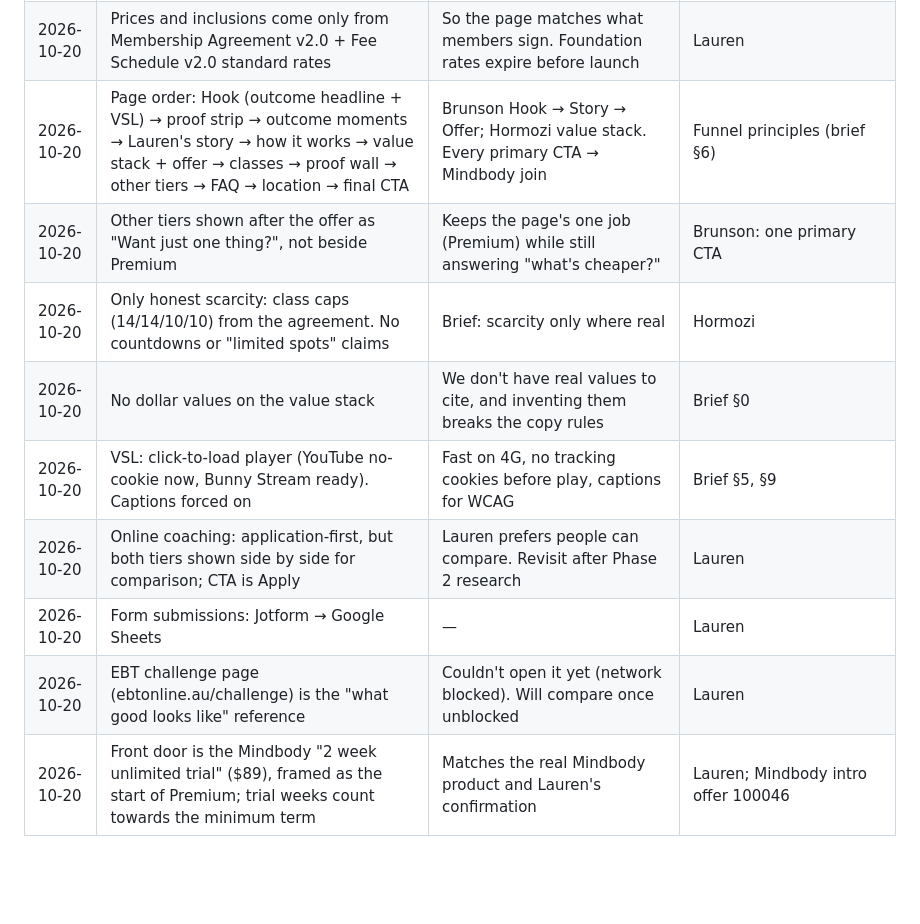
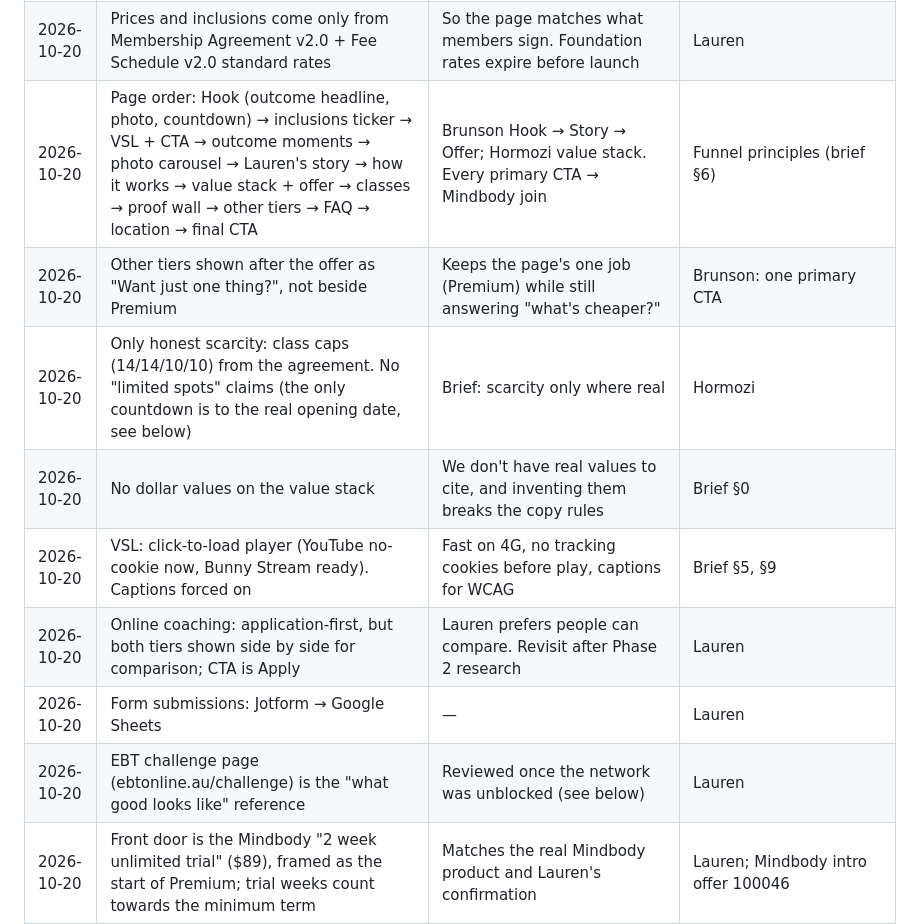
Before and after one commit to liamdent8-create/fitx-website, a Markdown page: DECISIONS.md, the part around the change. Drawn GitHub-style; blank space fills up the shorter version.

Commit message:
Update decisions log
Co-Authored-By: Claude Opus 5.5 <noreply@anthropic.com>
Claude-Session: https://claude.ai/code/session_01VeQt13ZWL97GjDoP37yvGh

```diff
--- a/DECISIONS.md
+++ b/DECISIONS.md
@@ -6,14 +6,14 @@
 | 2026-10-20 | First build: Studio sales landing page (`/studio`) with VSL, selling Premium | Studio opens 26 Oct; filling capacity is the near-term revenue goal. Ads point straight here | Lauren |
 | 2026-10-20 | Offer: Premium, first two weeks $89, then $75/week (Option A). Trial is how a membership starts, not a separate product | Foundation round converted 130 warm enquiries → 53 members with the same shape ($99 first two weeks then weekly). Avoids a second decision at day 14. Leads with access and belonging, not a discount (giveaway runner-up offer got zero take-up) | Lauren; Hormozi: cut effort and risk; Brunson: one page, one job |
 | 2026-10-20 | Prices and inclusions come only from Membership Agreement v2.0 + Fee Schedule v2.0 standard rates | So the page matches what members sign. Foundation rates expire before launch | Lauren |
-| 2026-10-20 | Page order: Hook (outcome headline + VSL) → proof strip → outcome moments → Lauren's story → how it works → value stack + offer → classes → proof wall → other tiers → FAQ → location → final CTA | Brunson Hook → Story → Offer; Hormozi value stack. Every primary CTA → Mindbody join | Funnel principles (brief §6) |
+| 2026-10-20 | Page order: Hook (outcome headline, photo, countdown) → inclusions ticker → VSL + CTA → outcome moments → photo carousel → Lauren's story → how it works → value stack + offer → classes → proof wall → other tiers → FAQ → location → final CTA | Brunson Hook → Story → Offer; Hormozi value stack. Every primary CTA → Mindbody join | Funnel principles (brief §6) |
 | 2026-10-20 | Other tiers shown after the offer as "Want just one thing?", not beside Premium | Keeps the page's one job (Premium) while still answering "what's cheaper?" | Brunson: one primary CTA |
-| 2026-10-20 | Only honest scarcity: class caps (14/14/10/10) from the agreement. No countdowns or "limited spots" claims | Brief: scarcity only where real | Hormozi |
+| 2026-10-20 | Only honest scarcity: class caps (14/14/10/10) from the agreement. No "limited spots" claims (the only countdown is to the real opening date, see below) | Brief: scarcity only where real | Hormozi |
 | 2026-10-20 | No dollar values on the value stack | We don't have real values to cite, and inventing them breaks the copy rules | Brief §0 |
 | 2026-10-20 | VSL: click-to-load player (YouTube no-cookie now, Bunny Stream ready). Captions forced on | Fast on 4G, no tracking cookies before play, captions for WCAG | Brief §5, §9 |
 | 2026-10-20 | Online coaching: application-first, but both tiers shown side by side for comparison; CTA is Apply | Lauren prefers people can compare. Revisit after Phase 2 research | Lauren |
 | 2026-10-20 | Form submissions: Jotform → Google Sheets | — | Lauren |
-| 2026-10-20 | EBT challenge page (ebtonline.au/challenge) is the "what good looks like" reference | Couldn't open it yet (network blocked). Will compare once unblocked | Lauren |
+| 2026-10-20 | EBT challenge page (ebtonline.au/challenge) is the "what good looks like" reference | Reviewed once the network was unblocked (see below) | Lauren |
 | 2026-10-20 | Front door is the Mindbody "2 week unlimited trial" ($89), framed as the start of Premium; trial weeks count towards the minimum term | Matches the real Mindbody product and Lauren's confirmation | Lauren; Mindbody intro offer 100046 |
 | 2026-10-20 | No member counts or stats on the page | Lauren's instruction | Lauren |
 | 2026-10-20 | Redesign to the apple-design standard: full-bleed photo hero, translucent glass surfaces (nav, price card, dock, countdown), critically damped spring motion via CSS `linear()` curves, staggered scroll reveals, native scroll-snap carousel (platform momentum and rubber-banding), FAQ answers that open on a spring, press feedback on every button. Reduced motion, reduced transparency and high contrast all handled | Lauren: first draft didn't use the skill | apple-design §3, §4, §9, §12, §14, §15 |
```
